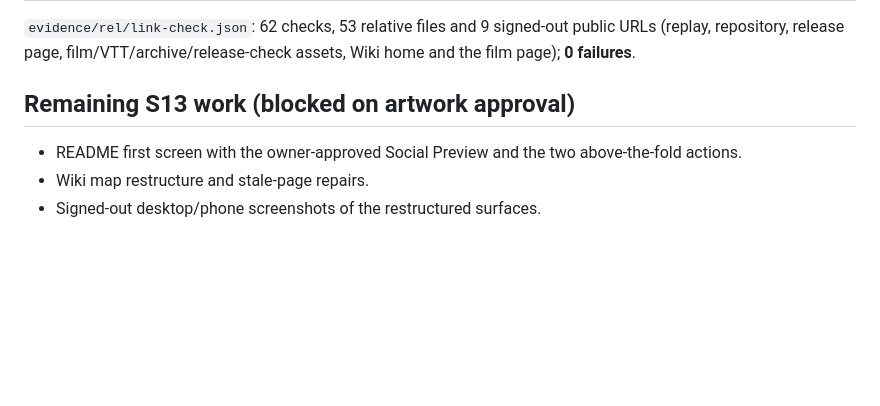
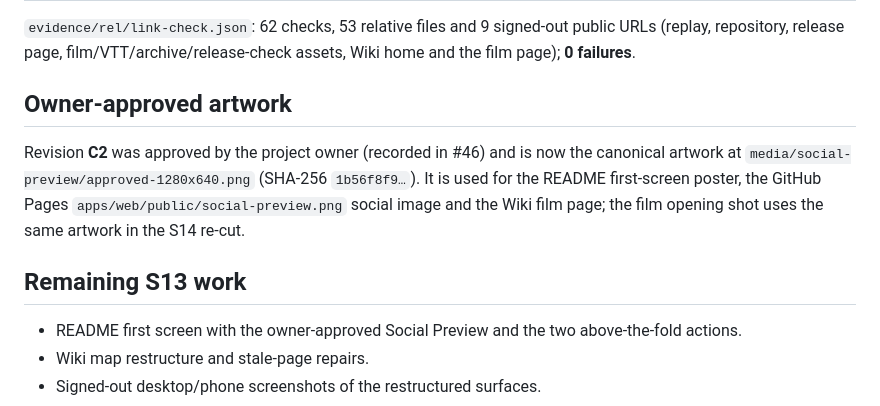
Before and after one commit to SergeyGer/eurorollup-settlement-lab, a Markdown page: docs/verification/s13-publication-checks.md, the part around the change. GitHub-like rendering; blank space fills up the shorter version.

```diff
--- a/docs/verification/s13-publication-checks.md
+++ b/docs/verification/s13-publication-checks.md
@@ -67,7 +67,15 @@ checkout) and refuses a mismatch.
 (replay, repository, release page, film/VTT/archive/release-check assets, Wiki home and
 the film page); **0 failures**.
 
-## Remaining S13 work (blocked on artwork approval)
+## Owner-approved artwork
+
+Revision **C2** was approved by the project owner (recorded in #46) and is now the
+canonical artwork at `media/social-preview/approved-1280x640.png` (SHA-256
+`1b56f8f9…`). It is used for the README first-screen poster, the GitHub Pages
+`apps/web/public/social-preview.png` social image and the Wiki film page; the film
+opening shot uses the same artwork in the S14 re-cut.
+
+## Remaining S13 work
 
 - README first screen with the owner-approved Social Preview and the two above-the-fold
   actions.
```
Also changed, not shown: README.md (+32 -40 lines), docs/release/README.md (+1 -1 lines), media/social-preview/approved-1280x640.png (added), media/social-preview/approved-thumb-320x160.png (added), 3 other files.
